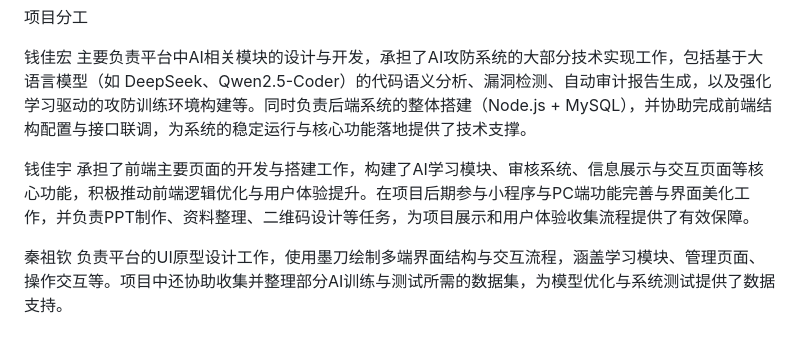
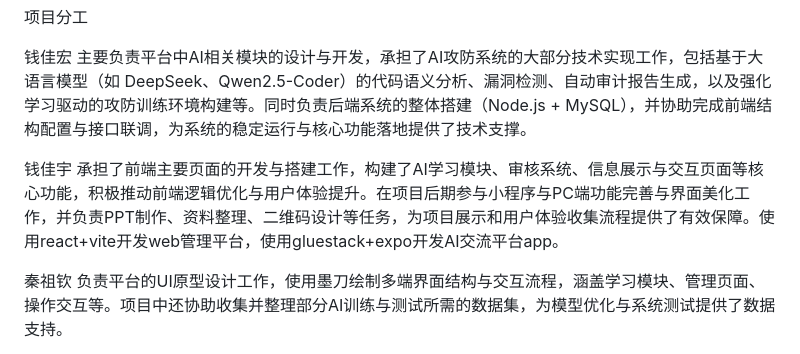
Before and after one commit to lxcxjxhx/HOS-ALL, a Markdown page: README.md, the part around the change. GitHub-like rendering.

Commit message:
更新 README.md

```diff
--- a/README.md
+++ b/README.md
@@ -10,7 +10,7 @@
 主要负责平台中AI相关模块的设计与开发，承担了AI攻防系统的大部分技术实现工作，包括基于大语言模型（如 DeepSeek、Qwen2.5-Coder）的代码语义分析、漏洞检测、自动审计报告生成，以及强化学习驱动的攻防训练环境构建等。同时负责后端系统的整体搭建（Node.js + MySQL），并协助完成前端结构配置与接口联调，为系统的稳定运行与核心功能落地提供了技术支撑。
 
 钱佳宇
-承担了前端主要页面的开发与搭建工作，构建了AI学习模块、审核系统、信息展示与交互页面等核心功能，积极推动前端逻辑优化与用户体验提升。在项目后期参与小程序与PC端功能完善与界面美化工作，并负责PPT制作、资料整理、二维码设计等任务，为项目展示和用户体验收集流程提供了有效保障。
+承担了前端主要页面的开发与搭建工作，构建了AI学习模块、审核系统、信息展示与交互页面等核心功能，积极推动前端逻辑优化与用户体验提升。在项目后期参与小程序与PC端功能完善与界面美化工作，并负责PPT制作、资料整理、二维码设计等任务，为项目展示和用户体验收集流程提供了有效保障。使用react+vite开发web管理平台，使用gluestack+expo开发AI交流平台app。
 
 秦祖钦
 负责平台的UI原型设计工作，使用墨刀绘制多端界面结构与交互流程，涵盖学习模块、管理页面、操作交互等。项目中还协助收集并整理部分AI训练与测试所需的数据集，为模型优化与系统测试提供了数据支持。
```
